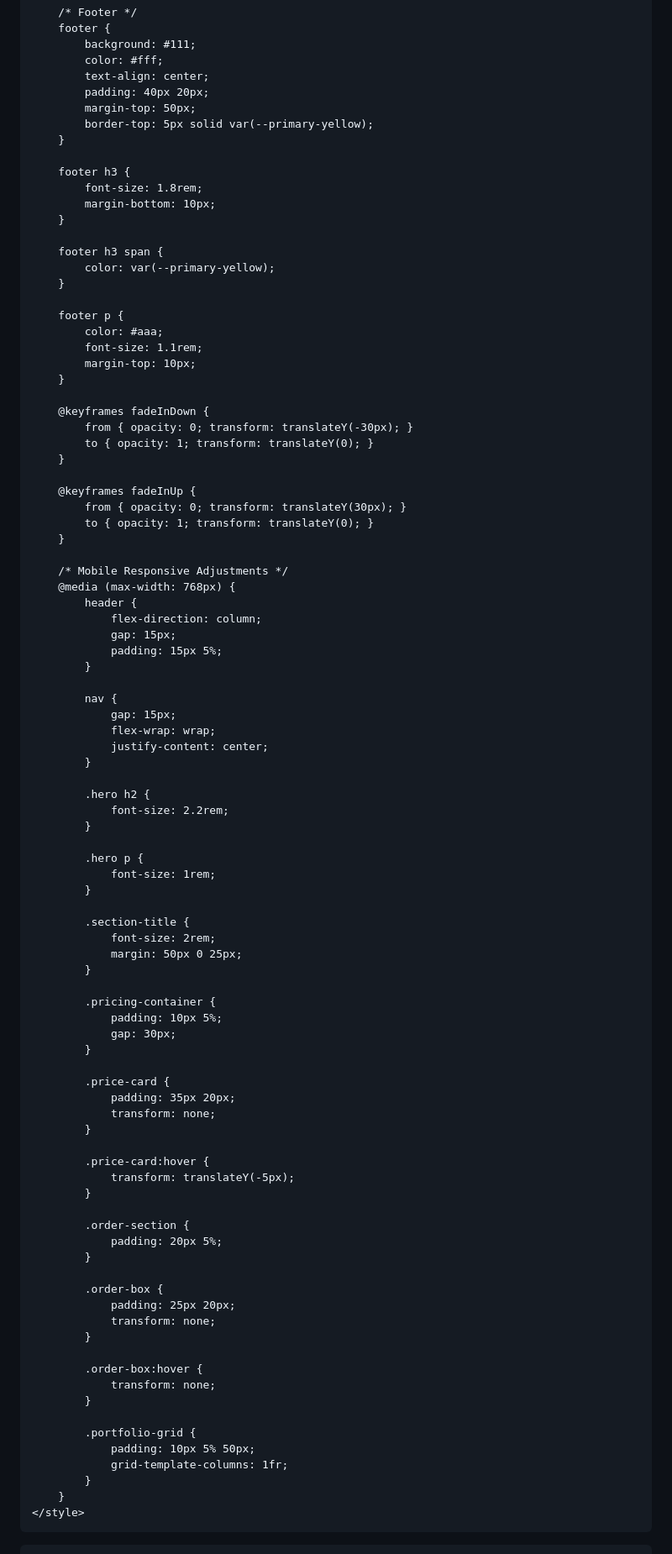
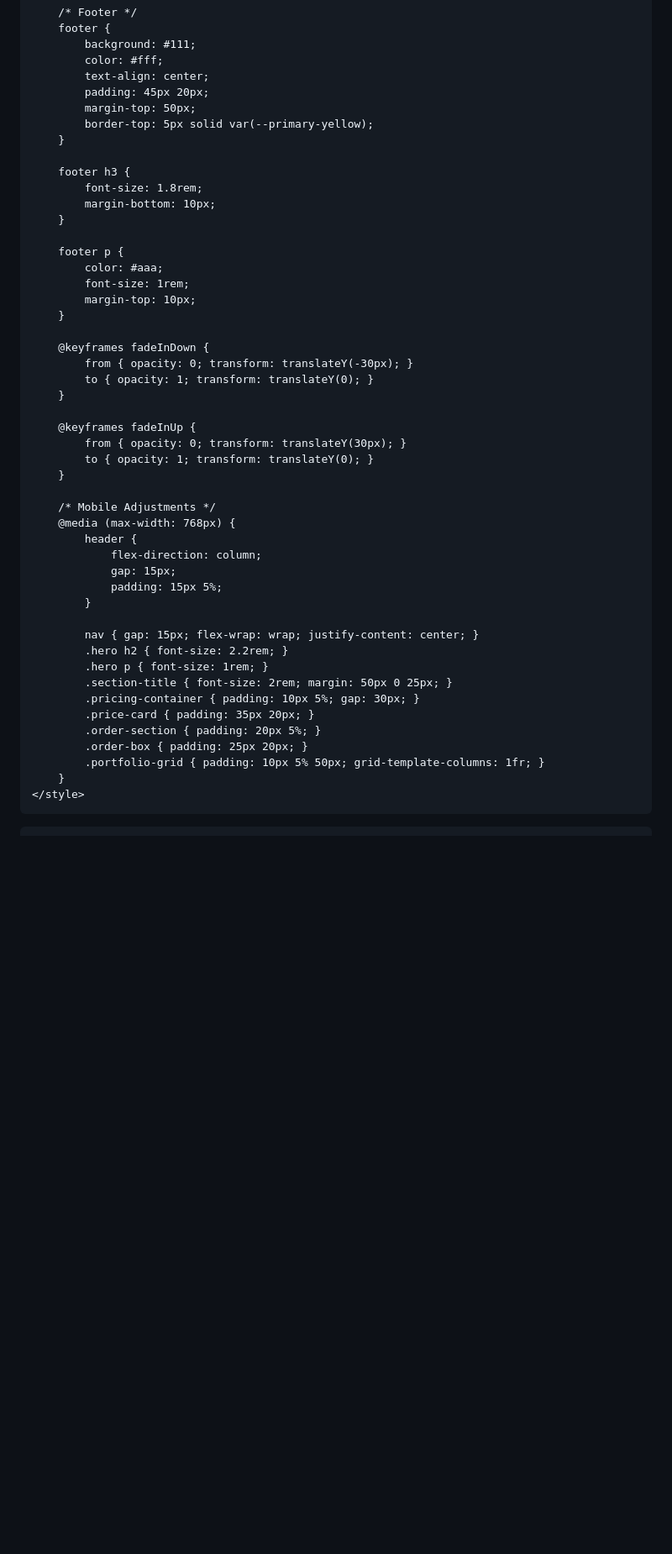
Before and after one commit to devartsx/Devverma, a Markdown page: README.md, the part around one of its changes. Shown at 84% size. Drawn GitHub-style; blank space fills up the shorter version.

```diff
--- a/README.md
+++ b/README.md
@@ -344,7 +441,7 @@
             background: #111;
             color: #fff;
             text-align: center;
-            padding: 40px 20px;
+            padding: 45px 20px;
             margin-top: 50px;
             border-top: 5px solid var(--primary-yellow);
         }
@@ -354,13 +451,9 @@
             margin-bottom: 10px;
         }
 
-        footer h3 span {
-            color: var(--primary-yellow);
-        }
-
         footer p {
             color: #aaa;
-            font-size: 1.1rem;
+            font-size: 1rem;
             margin-top: 10px;
         }
 
@@ -374,7 +467,7 @@
             to { opacity: 1; transform: translateY(0); }
         }
 
-        /* Mobile Responsive Adjustments */
+        /* Mobile Adjustments */
         @media (max-width: 768px) {
             header {
                 flex-direction: column;
@@ -382,56 +475,15 @@
                 padding: 15px 5%;
             }
 
-            nav {
-                gap: 15px;
-                flex-wrap: wrap;
-                justify-content: center;
-            }
-
-            .hero h2 {
-                font-size: 2.2rem;
-            }
-
-            .hero p {
-                font-size: 1rem;
-            }
-
-            .section-title {
-                font-size: 2rem;
-                margin: 50px 0 25px;
-            }
-
-            .pricing-container {
-                padding: 10px 5%;
-                gap: 30px;
-            }
-
-            .price-card {
-                padding: 35px 20px;
-                transform: none;
-            }
-
-            .price-card:hover {
-                transform: translateY(-5px);
-            }
-
-            .order-section {
-                padding: 20px 5%;
-            }
-
-            .order-box {
-                padding: 25px 20px;
-                transform: none;
-            }
-
-            .order-box:hover {
-                transform: none;
-            }
-
-            .portfolio-grid {
-                padding: 10px 5% 50px;
-                grid-template-columns: 1fr;
-            }
+            nav { gap: 15px; flex-wrap: wrap; justify-content: center; }
+            .hero h2 { font-size: 2.2rem; }
+            .hero p { font-size: 1rem; }
+            .section-title { font-size: 2rem; margin: 50px 0 25px; }
+            .pricing-container { padding: 10px 5%; gap: 30px; }
+            .price-card { padding: 35px 20px; }
+            .order-section { padding: 20px 5%; }
+            .order-box { padding: 25px 20px; }
+            .portfolio-grid { padding: 10px 5% 50px; grid-template-columns: 1fr; }
         }
     </style>
 </head>
```
Also changed, not shown: other parts of README.md (+235 -110 lines).
